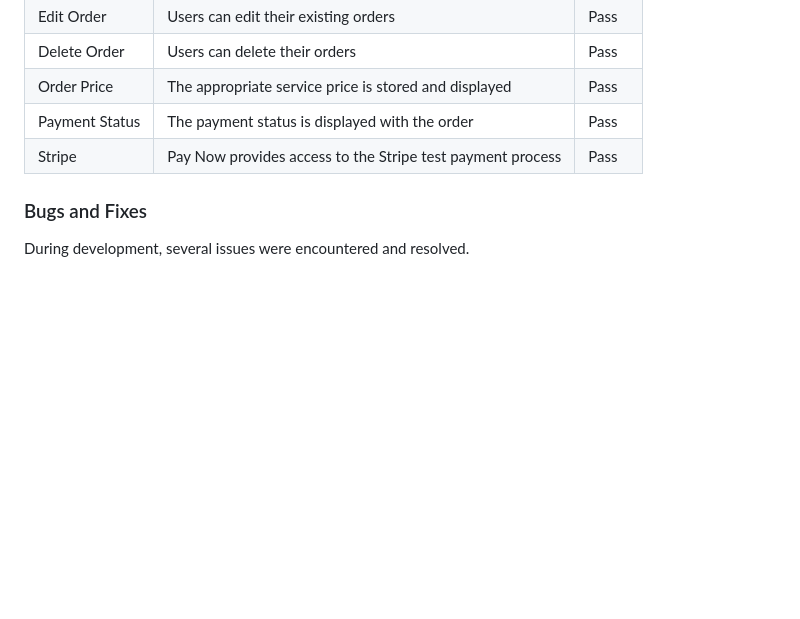
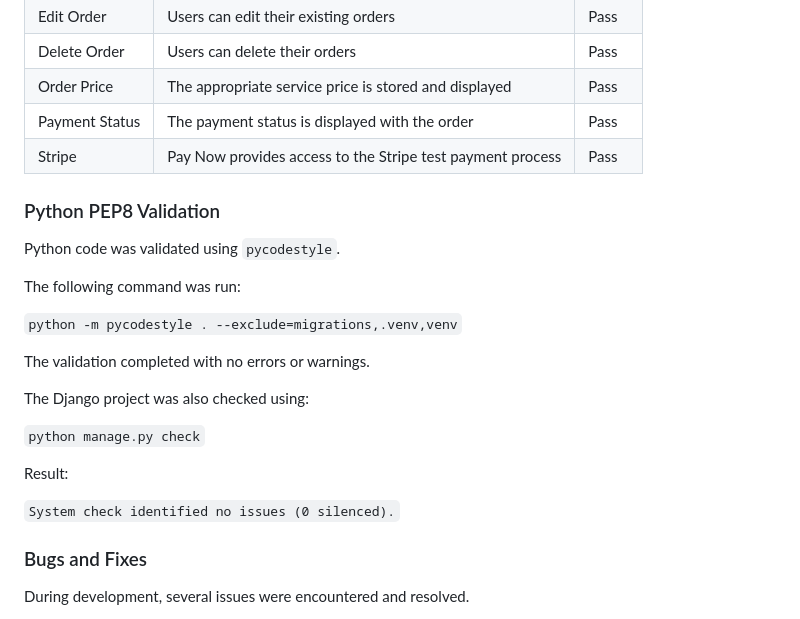
Before and after one commit to Krisztina-sketch/designstudio, a Markdown page: README.md, the part around the change. GitHub-like rendering; blank space fills up the shorter version.

Commit message:
Add PEP8 validation evidence

```diff
--- a/README.md
+++ b/README.md
@@ -165,6 +165,24 @@ The following functionality was tested:
 | Payment Status | The payment status is displayed with the order | Pass |
 | Stripe | Pay Now provides access to the Stripe test payment process | Pass |
 
+### Python PEP8 Validation
+
+Python code was validated using `pycodestyle`.
+
+The following command was run:
+
+`python -m pycodestyle . --exclude=migrations,.venv,venv`
+
+The validation completed with no errors or warnings.
+
+The Django project was also checked using:
+
+`python manage.py check`
+
+Result:
+
+`System check identified no issues (0 silenced).`
+
 ### Bugs and Fixes
 
 During development, several issues were encountered and resolved.
```
